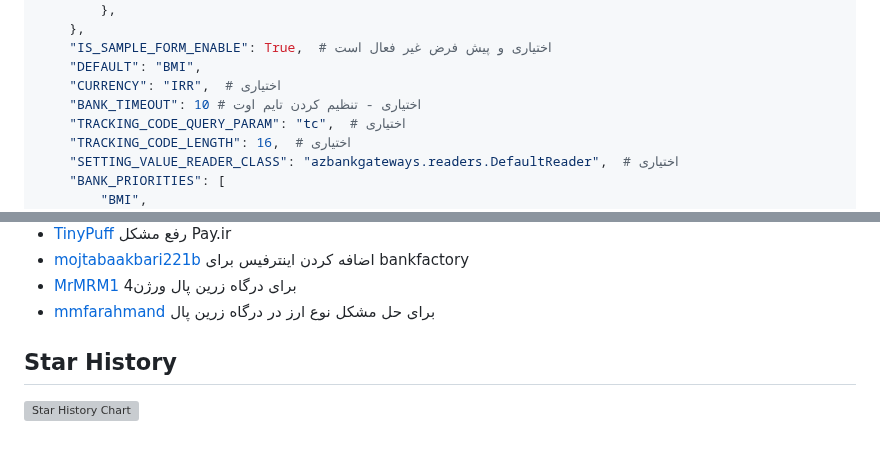
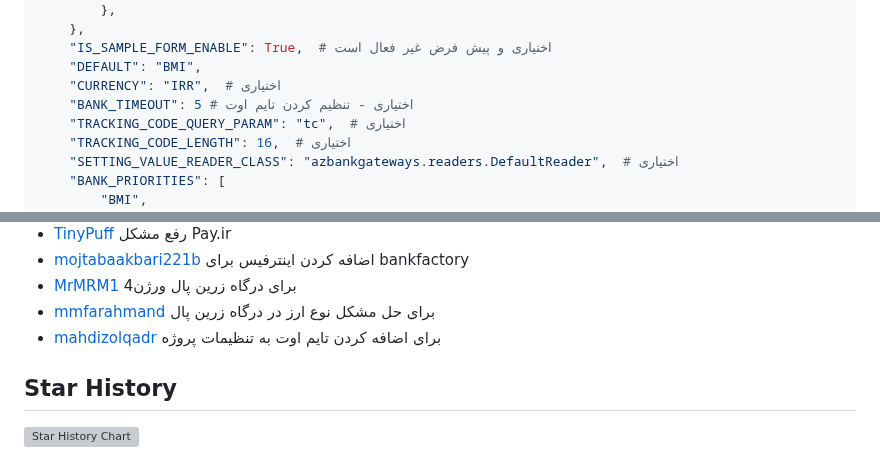
Before and after one commit to ali-zahedi/az-iranian-bank-gateways, a Markdown page: README.md, 2 parts joined by grey strips. Rendered like a GitHub page; grey boxes are pictures that could not be loaded.

Commit message:
fix: Thanks https://github.com/mahdizolqadr #139

```diff
--- a/README.md
+++ b/README.md
@@ -100,7 +100,7 @@
      "IS_SAMPLE_FORM_ENABLE": True,  # اختیاری و پیش فرض غیر فعال است
      "DEFAULT": "BMI",
      "CURRENCY": "IRR",  # اختیاری
-     "BANK_TIMEOUT": 10 # اختیاری - تنظیم کردن تایم اوت
+     "BANK_TIMEOUT": 5 # اختیاری - تنظیم کردن تایم اوت
      "TRACKING_CODE_QUERY_PARAM": "tc",  # اختیاری
      "TRACKING_CODE_LENGTH": 16,  # اختیاری
      "SETTING_VALUE_READER_CLASS": "azbankgateways.readers.DefaultReader",  # اختیاری
@@ -597,6 +597,7 @@ pre-commit install
 * [mojtabaakbari221b](https://github.com/mojtabaakbari221b ) اضافه کردن اینترفیس برای bankfactory
 * [MrMRM1](https://github.com/MrMRM1) برای درگاه زرین پال ورژن4
 * [mmfarahmand](https://github.com/mmfarahmand) برای حل مشکل  نوع ارز در درگاه زرین پال
+* [mahdizolqadr](https://github.com/mahdizolqadr) برای اضافه کردن تایم اوت به تنظیمات پروژه
 
 ## Star History
 
```
